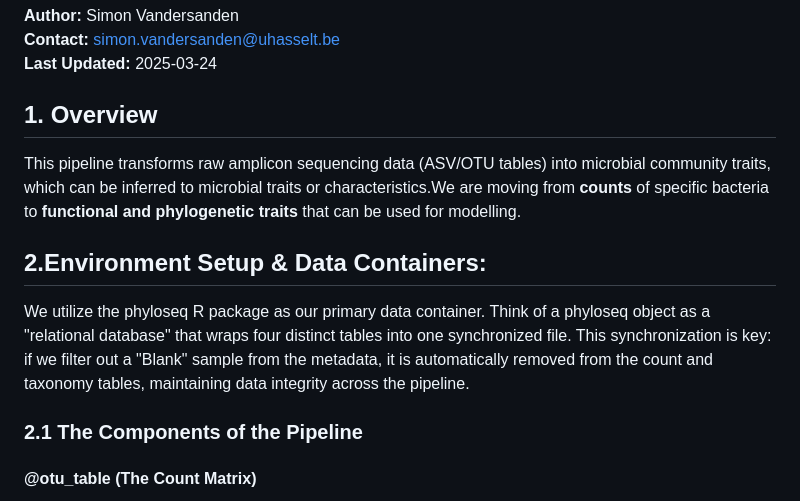
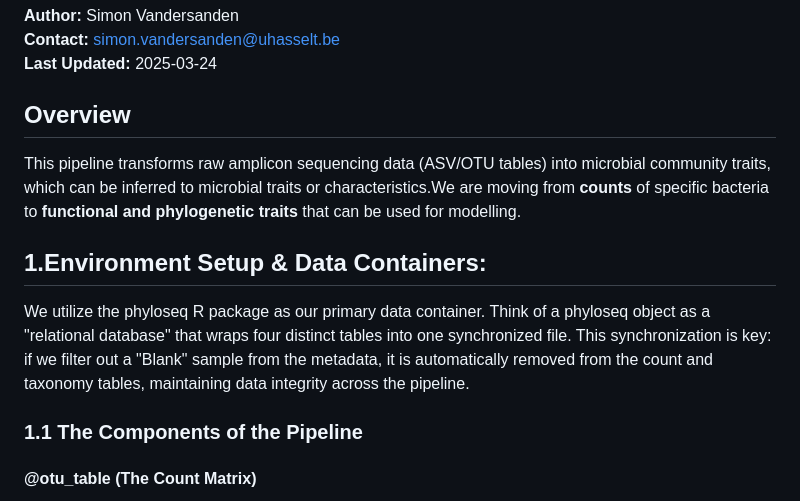
Before and after one commit to SimonVandersanden123/Microbiome_Pipeline_Collab, a Markdown page: Primary_Documentation.md, the part around one of its changes. Rendered like a GitHub page.

```diff
--- a/Primary_Documentation.md
+++ b/Primary_Documentation.md
@@ -3,15 +3,15 @@
 **Contact:** simon.vandersanden@uhasselt.be
 **Last Updated:** 2025-03-24
 
-## 1. Overview
+##  Overview
 
 This pipeline transforms raw amplicon sequencing data (ASV/OTU tables) into microbial community traits, which can be inferred to microbial traits or characteristics.We are moving from **counts** of specific bacteria to **functional and phylogenetic traits** that can be used for modelling.
 
-## 2.Environment Setup & Data Containers:
+## 1.Environment Setup & Data Containers:
 
 We utilize the phyloseq R package as our primary data container. Think of a phyloseq object as a "relational database" that wraps four distinct tables into one synchronized file. This synchronization is key: if we filter out a "Blank" sample from the metadata, it is automatically removed from the count and taxonomy tables, maintaining data integrity across the pipeline.
 
-### 2.1 The Components of the Pipeline
+### 1.1 The Components of the Pipeline
 
 #### **@otu_table (The Count Matrix)**
 
```
Also changed, not shown: other parts of Primary_Documentation.md (+19 -6 lines).
